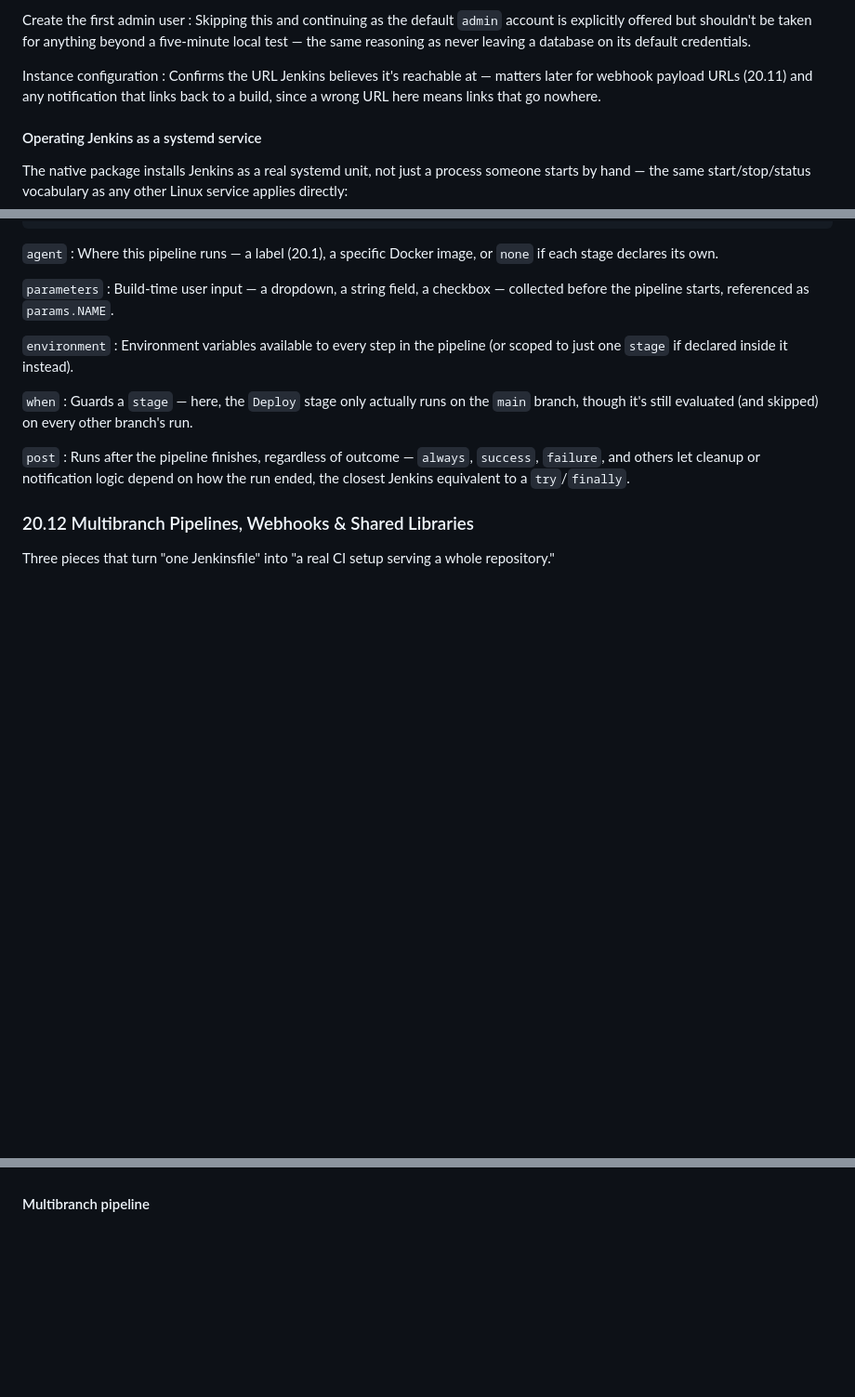
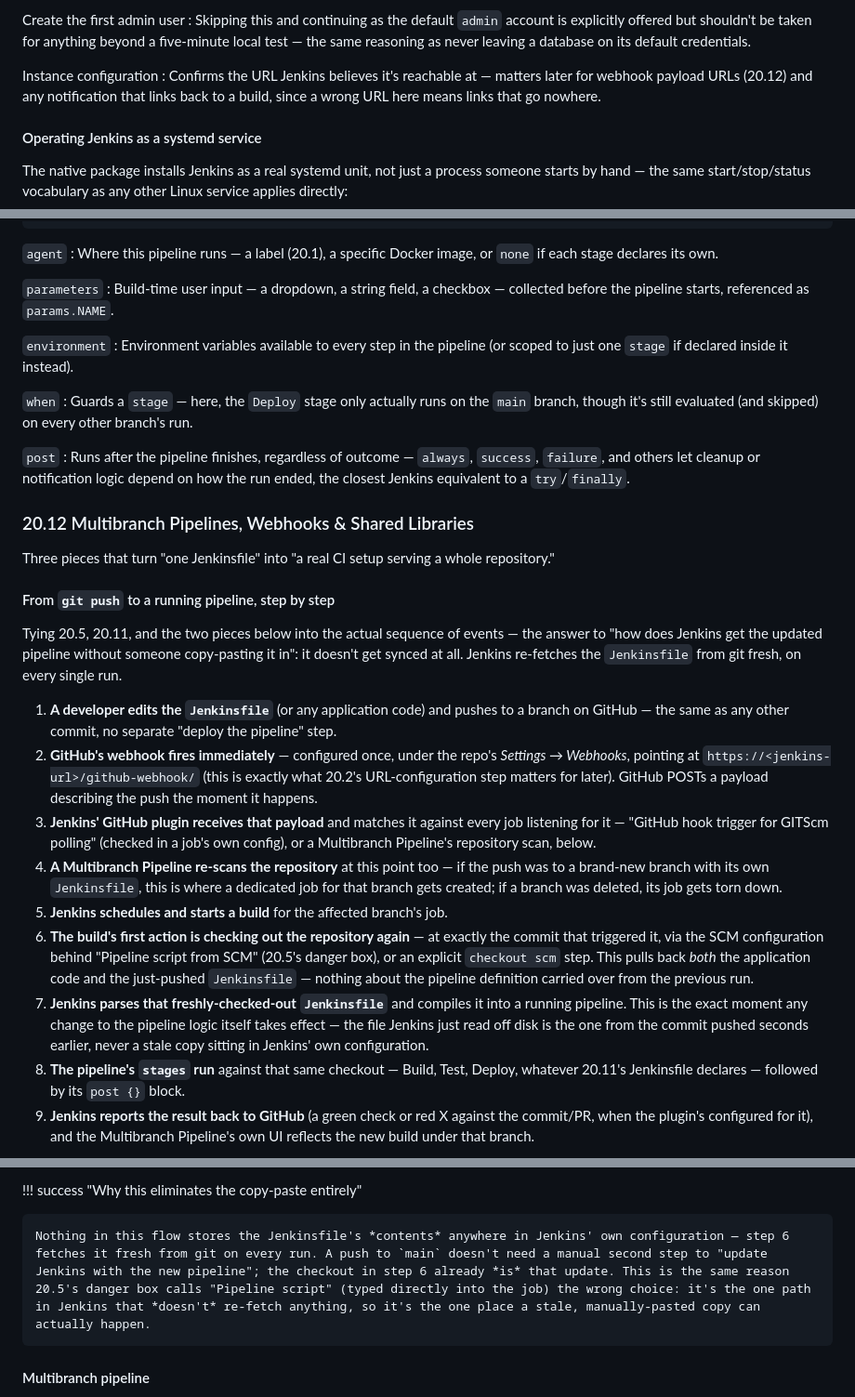
Before and after one commit to Fahad-Md-Kamal/DevOps-Roadmap, a Markdown page: docs/jenkins.md, 3 parts joined by grey strips. Shown at 93% size. GitHub-like rendering; blank space fills up the shorter version.

```diff
--- a/docs/jenkins.md
+++ b/docs/jenkins.md
@@ -105,7 +105,7 @@ Create the first admin user
 :   Skipping this and continuing as the default `admin` account is explicitly offered but shouldn't be taken for anything beyond a five-minute local test — the same reasoning as never leaving a database on its default credentials.
 
 Instance configuration
-:   Confirms the URL Jenkins believes it's reachable at — matters later for webhook payload URLs (20.11) and any notification that links back to a build, since a wrong URL here means links that go nowhere.
+:   Confirms the URL Jenkins believes it's reachable at — matters later for webhook payload URLs (20.12) and any notification that links back to a build, since a wrong URL here means links that go nowhere.
 
 #### Operating Jenkins as a systemd service
 
@@ -798,3 +798,17 @@ pipeline {
 
 Three pieces that turn "one Jenkinsfile" into "a real CI setup serving a whole repository."
 
+#### From `git push` to a running pipeline, step by step
+
+Tying 20.5, 20.11, and the two pieces below into the actual sequence of events — the answer to "how does Jenkins get the updated pipeline without someone copy-pasting it in": it doesn't get synced at all. Jenkins re-fetches the `Jenkinsfile` from git fresh, on every single run.
+
+1. **A developer edits the `Jenkinsfile`** (or any application code) and pushes to a branch on GitHub — the same as any other commit, no separate "deploy the pipeline" step.
+2. **GitHub's webhook fires immediately** — configured once, under the repo's *Settings → Webhooks*, pointing at `https://<jenkins-url>/github-webhook/` (this is exactly what 20.2's URL-configuration step matters for later). GitHub POSTs a payload describing the push the moment it happens.
+3. **Jenkins' GitHub plugin receives that payload** and matches it against every job listening for it — "GitHub hook trigger for GITScm polling" (checked in a job's own config), or a Multibranch Pipeline's repository scan, below.
+4. **A Multibranch Pipeline re-scans the repository** at this point too — if the push was to a brand-new branch with its own `Jenkinsfile`, this is where a dedicated job for that branch gets created; if a branch was deleted, its job gets torn down.
+5. **Jenkins schedules and starts a build** for the affected branch's job.
+6. **The build's first action is checking out the repository again** — at exactly the commit that triggered it, via the SCM configuration behind "Pipeline script from SCM" (20.5's danger box), or an explicit `checkout scm` step. This pulls back *both* the application code and the just-pushed `Jenkinsfile` — nothing about the pipeline definition carried over from the previous run.
+7. **Jenkins parses that freshly-checked-out `Jenkinsfile`** and compiles it into a running pipeline. This is the exact moment any change to the pipeline logic itself takes effect — the file Jenkins just read off disk is the one from the commit pushed seconds earlier, never a stale copy sitting in Jenkins' own configuration.
+8. **The pipeline's `stages` run** against that same checkout — Build, Test, Deploy, whatever 20.11's Jenkinsfile declares — followed by its `post {}` block.
+9. **Jenkins reports the result back to GitHub** (a green check or red X against the commit/PR, when the plugin's configured for it), and the Multibranch Pipeline's own UI reflects the new build under that branch.
+
@@ -801,3 +833,7 @@ Three pieces that turn "one Jenkinsfile" into "a real CI setup serving a whole r
+!!! success "Why this eliminates the copy-paste entirely"
+
+    Nothing in this flow stores the Jenkinsfile's *contents* anywhere in Jenkins' own configuration — step 6 fetches it fresh from git on every run. A push to `main` doesn't need a manual second step to "update Jenkins with the new pipeline"; the checkout in step 6 already *is* that update. This is the same reason 20.5's danger box calls "Pipeline script" (typed directly into the job) the wrong choice: it's the one path in Jenkins that *doesn't* re-fetch anything, so it's the one place a stale, manually-pasted copy can actually happen.
+
 #### Multibranch pipeline
 
 Instead of one job per branch created by hand, a multibranch pipeline job scans a repository and automatically creates (and destroys) a pipeline run per branch and per pull request — each one running the *same* `Jenkinsfile`, checked into that specific branch, so a feature branch can even modify its own pipeline before merging.
```
Also changed, not shown: other parts of docs/jenkins.md (+18 -0 lines).
